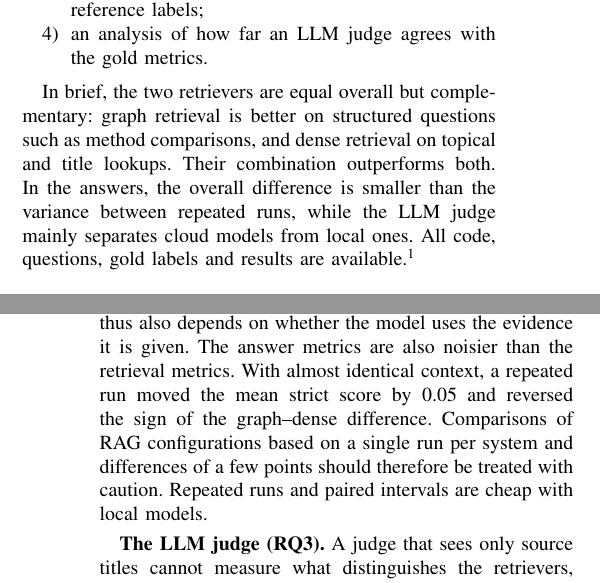
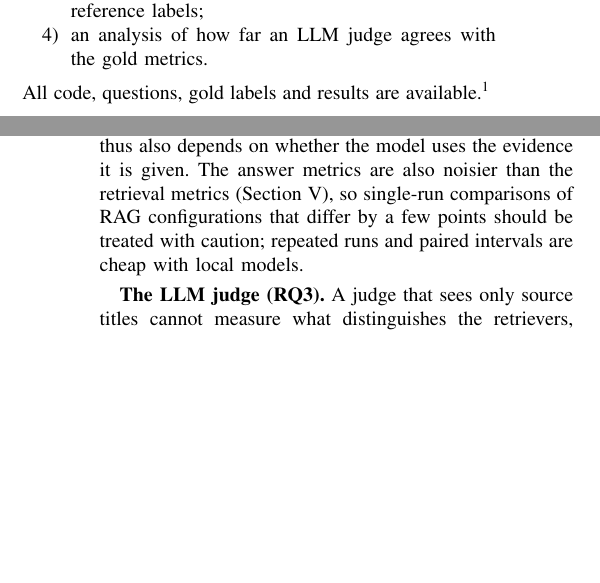
Before and after one commit to davidjosipovic/scigraph-rag, a LaTeX document (paper/mipro2027/main.tex, which reads paper/mipro2027/discussion.tex, paper/mipro2027/intro.tex): two parts of the columns of pages 1 and 6 of 6, joined at a grey line, cut so that both start at the same text, the shorter picture padded with empty space. Compiled offline with pdfLaTeX; a missing font is replaced by an installed copy or a similar font; a LaTeX package or settings file that is missing is left out.

Commit message:
Paper: trim repeated passages to leave room on page 6
Removed the intro summary that repeated the abstract, the dense-retrieval
description repeated in the setup, and repeated run-variance and judge
sentences in Results and Discussion.

Co-Authored-By: Claude Opus 5.5 <noreply@anthropic.com>

```diff
--- a/paper/mipro2027/discussion.tex
+++ b/paper/mipro2027/discussion.tex
@@ -29,11 +29,10 @@ always become a better answer. On claim questions graph retrieval supplies far
 more deciding papers, but verdict accuracy does not improve, because the
 models often decide from prior knowledge. Answer quality thus also depends
 on whether the model uses the evidence it is given. The answer metrics are
-also noisier than the retrieval metrics. With almost identical context, a
-repeated run moved the mean strict score by 0.05 and reversed the sign of the
-graph--dense difference. Comparisons of RAG configurations based on a single
-run per system and differences of a few points should therefore be treated
-with caution. Repeated runs and paired intervals are cheap with local models.
+also noisier than the retrieval metrics (Section~\ref{sec:results}), so
+single-run comparisons of RAG configurations that differ by a few points
+should be treated with caution; repeated runs and paired intervals are cheap
+with local models.
 
 \textbf{The LLM judge (RQ3).} A judge that sees only source titles cannot
 measure what distinguishes the retrievers, namely which papers are cited and
--- a/paper/mipro2027/intro.tex
+++ b/paper/mipro2027/intro.tex
@@ -48,11 +48,5 @@ Our contributions are:
   faithfulness judge validated against reference labels;
 \item an analysis of how far an LLM judge agrees with the gold metrics.
 \end{enumerate}
-
-In brief, the two retrievers are equal overall but complementary: graph
-retrieval is better on structured questions such as method comparisons, and
-dense retrieval on topical and title lookups. Their combination outperforms
-both. In the answers, the overall difference is smaller than the variance
-between repeated runs, while the LLM judge mainly separates cloud models from
-local ones. All code, questions, gold labels and results are
+All code, questions, gold labels and results are
 available.\footnote{TODO: repository URL.}
```
Also changed, not shown: paper/mipro2027/methodology.tex (+2 -4 lines), paper/mipro2027/results.tex (+1 -2 lines).
